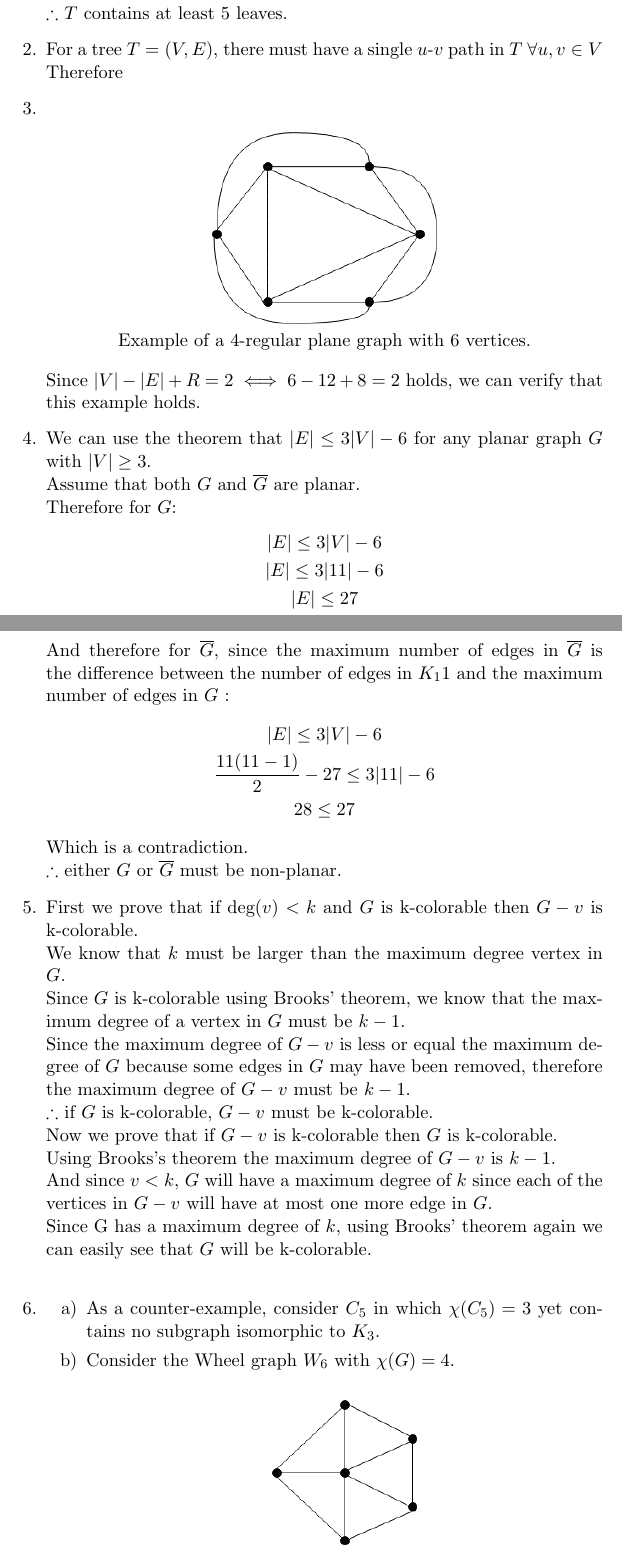
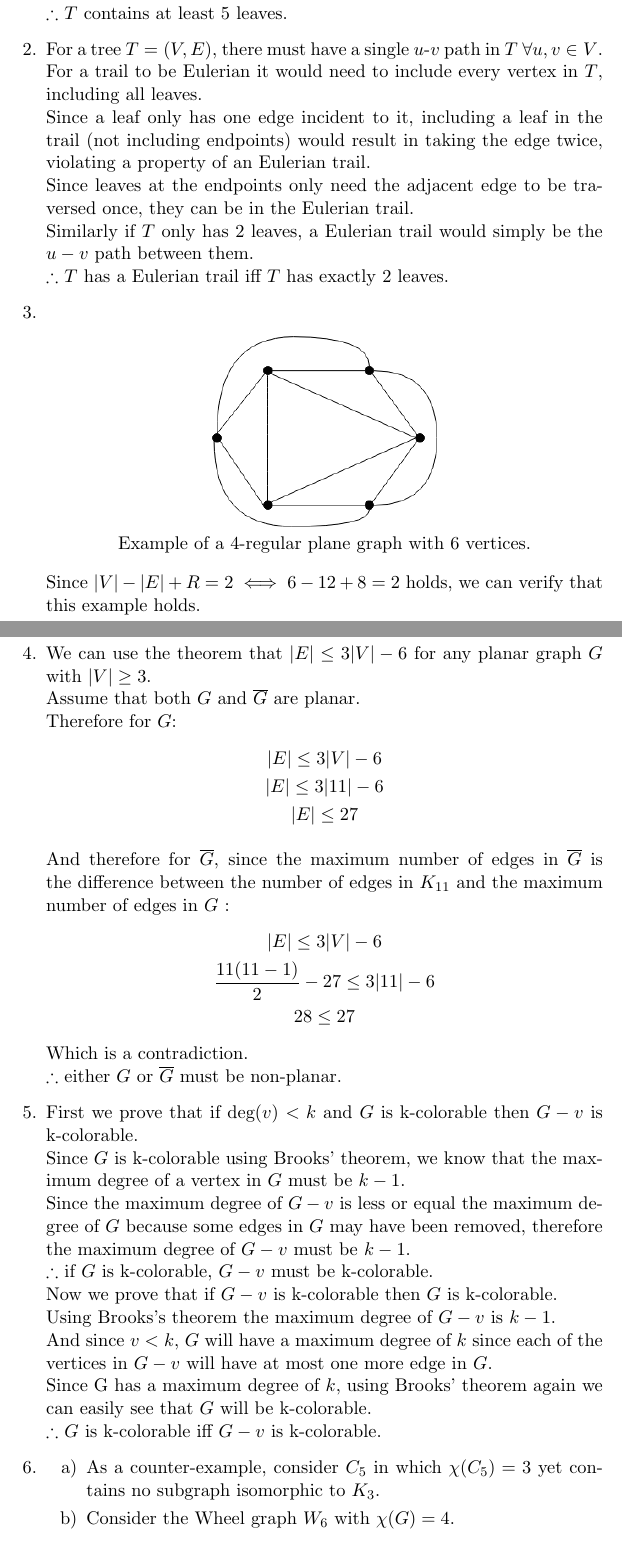
Before and after one commit to sterlinglaird/MATH-222, a LaTeX document (A2/A2.tex): two parts of pages 2 and 3 of 4, joined at a grey line, cut so that both start at the same text. Compiled offline with pdfLaTeX.

Commit message:
Finished A2

```diff
--- a/A2/A2.tex
+++ b/A2/A2.tex
@@ -1,7 +1,7 @@
 \documentclass[11pt]{article}
 \title{MATH 222 Assignment 2}
 \author{Sterling Laird - V00834995}
-\date{January 24, 2019}
+\date{February 7, 2019}
 
 \usepackage{enumitem}
 \usepackage{amsmath}
@@ -28,8 +28,12 @@
     	So there are exactly 3 paths from $v$ taking a unique edge incident to $v$ that terminate in at least one leaf, and similarly  there are exactly 2 paths from $u$ taking a unique edge incident to $u$ that terminate in at least one leaf.\\
     	$\therefore$ $T$ contains at least 5 leaves.
     \item
-    	For a tree $T=(V,E)$, there must have a single $u$-$v$ path in $T$ $\forall u,v \in V$\\
-    	Therefore
+    	For a tree $T=(V,E)$, there must have a single $u$-$v$ path in $T$ $\forall u,v \in V$.\\
+    	For a trail to be Eulerian it would need to include every vertex in $T$, including all leaves.\\
+    	Since a leaf only has one edge incident to it, including a leaf in the trail (not including endpoints) would result in taking the edge twice, violating a property of an Eulerian trail.\\
+    	Since leaves at the endpoints only need the adjacent edge to be traversed once, they can be in the Eulerian trail.\\
+    	Similarly if $T$ only has 2 leaves, a Eulerian trail would simply be the $u-v$ path between them.\\
+    	$\therefore$ $T$ has a Eulerian trail iff $T$ has exactly 2 leaves.
     \item \mbox{}
     \begin{center}
 		\includegraphics[scale=0.5]{q3-graph.png}\\
@@ -47,7 +51,7 @@
 		|E| \leq 27 \nonumber
 		\end{gather}
 
-		And therefore for $\overline{G}$, since the maximum number of edges in $\overline{G}$ is the difference between the number of edges in $K_11$ and the maximum number of edges in $G$ :
+		And therefore for $\overline{G}$, since the maximum number of edges in $\overline{G}$ is the difference between the number of edges in $K_{11}$ and the maximum number of edges in $G$ :
 		\begin{gather}
 		|E| \leq 3|V|-6 \nonumber \\
 		\frac{11(11-1)}{2} -27 \leq 3|11|-6 \nonumber \\
@@ -57,7 +61,6 @@
 		$\therefore$ either $G$ or $\overline{G}$ must be non-planar.
     \item
     	First we prove that if deg($v$) $< k$ and $G$ is k-colorable then $G-v$ is k-colorable.\\
-    	We know that $k$ must be larger than the maximum degree vertex in $G$.\\
 		Since $G$ is k-colorable using Brooks' theorem, we know that the maximum degree of a vertex in $G$ must be $k-1$.\\
 		Since the maximum degree of $G-v$ is less or equal the maximum degree of $G$ because some edges in $G$ may have been removed, therefore the maximum degree of $G-v$ must be $k-1$.\\
 		$\therefore$ if $G$ is k-colorable, $G-v$ must be k-colorable.\\
@@ -65,6 +68,7 @@
     	Using Brooks's theorem the maximum degree of $G-v$ is $k-1$.\\
     	And since $v<k$, $G$ will have a maximum degree of $k$ since each of the vertices in $G-v$ will have at most one more edge in $G$.\\
 		Since G has a maximum degree of $k$, using Brooks' theorem again we can easily see that $G$ will be k-colorable.\\
+		$\therefore$ $G$ is k-colorable iff $G-v$ is k-colorable.
     \item
     \begin{enumerate}[label=\alph*)]
     \item
```
Also changed, not shown: A2/A2.pdf, A2/A2.tex (6 more changed lines).
